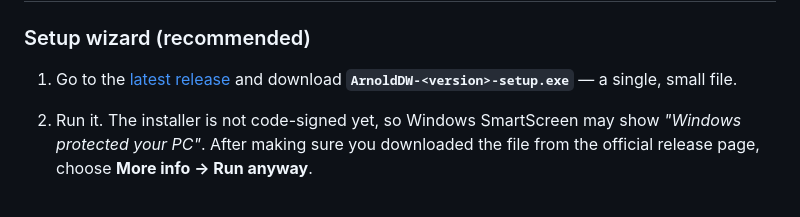
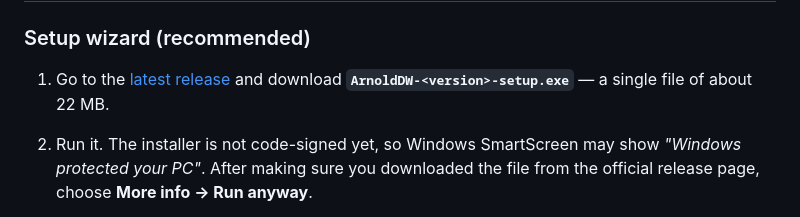
Before and after one commit to arnoldgodsx/ArnoldDW, a Markdown page: README.md, the part around the change. Drawn GitHub-style.

Commit message:
docs: installer size after the first-launch download change
Co-Authored-By: Claude Opus 5.5 <noreply@anthropic.com>
Claude-Session: https://claude.ai/code/session_01WXs33CyE17gfdvNQ33LQTr

```diff
--- a/README.md
+++ b/README.md
@@ -70,7 +70,7 @@ No Python, ffmpeg or other tools need to be installed separately.
 
 ### Setup wizard (recommended)
 
-1. Go to the [latest release](https://github.com/arnoldgodsx/ArnoldDW/releases/latest) and download **`ArnoldDW-<version>-setup.exe`** — a single, small file.
+1. Go to the [latest release](https://github.com/arnoldgodsx/ArnoldDW/releases/latest) and download **`ArnoldDW-<version>-setup.exe`** — a single file of about 22 MB.
 2. Run it. The installer is not code-signed yet, so Windows SmartScreen may show *"Windows protected your PC"*. After making sure you downloaded the file from the official release page, choose **More info → Run anyway**.
 3. Walk through the wizard:
 
```
Also changed, not shown: CHANGELOG.md (+1 -1 lines), README.tr.md (+1 -1 lines).
